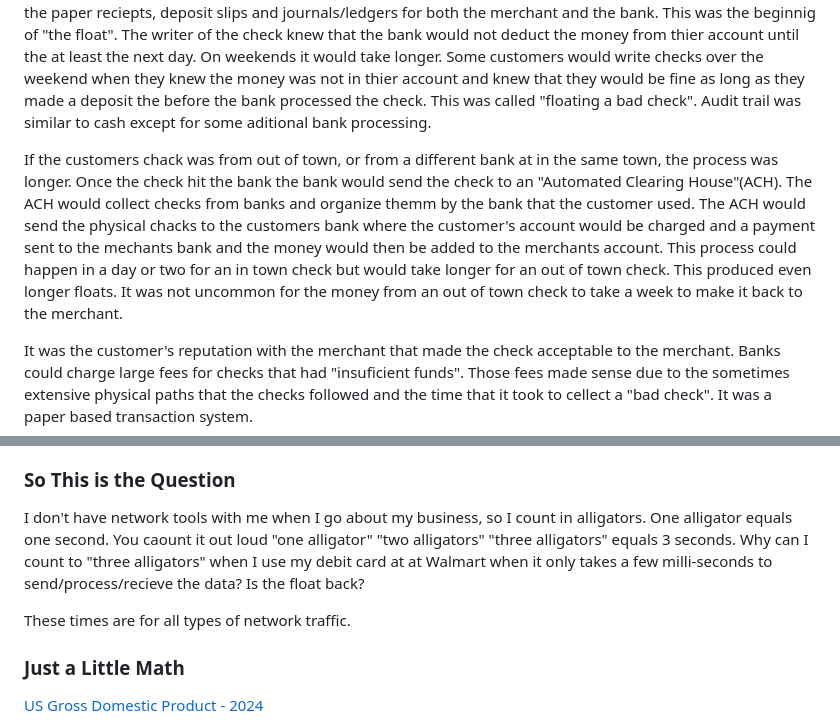
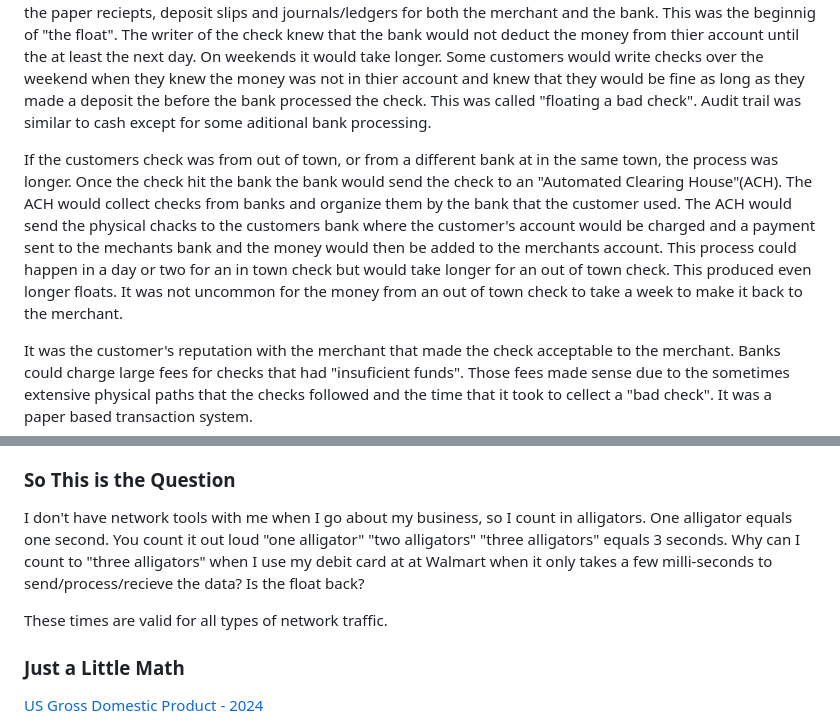
Before and after one commit to Marking-Time/Thoughts, a Markdown page: money.md, 2 parts joined by grey strips. GitHub-like rendering.

Commit message:
correct spelling and punctuation

```diff
--- a/money.md
+++ b/money.md
@@ -9,7 +9,7 @@ Money used to be tracked by accountants and bookkeepers. Up until the early 1970
 
 If the mechant accepted a check from the customer (it was often the case that the merchant would only accept chacks from people they knew - "No out of town checks") the tansaction was longer. The first part of the transaction was the same. The difference was when the check reached the bank. The bank would determine if the check was drawn from an account at thier bank or at another bank. If the customers check was from thier bank then the process was simple. The bank deducted the amount from the customers account and added it to the merchants account.  All of this was recorded in journals and ledgers and could be audited/reconciled through the paper reciepts, deposit slips and journals/ledgers for both the merchant and the bank.  This was the beginnig of "the float". The writer of the check knew that the bank would not deduct the money from thier account until the at least the next day. On weekends it would take longer. Some customers would write checks over the weekend when they knew the money was not in thier account and knew that they would be fine as long as they made a deposit the before the bank processed the check.  This was called "floating a bad check". Audit trail was similar to cash except for some aditional bank processing.
 
-If the customers chack was from out of town, or from a different bank at in the same town, the process was longer. Once the check hit the bank the bank would send the check to an "Automated Clearing House"(ACH). The ACH would collect checks from banks and organize themm by the bank that the customer used. The ACH would send the physical chacks to the customers bank where the customer's account would be charged and a payment sent to the mechants bank and the money would then be added to the merchants account. This process could happen in a day or two for an in town check but would take longer for an out of town check.  This produced even longer floats.  It was not uncommon for the money from an out of town check to take a week to  make it back to the merchant.
+If the customers check was from out of town, or from a different bank at in the same town, the process was longer. Once the check hit the bank the bank would send the check to an "Automated Clearing House"(ACH). The ACH would collect checks from banks and organize them by the bank that the customer used. The ACH would send the physical chacks to the customers bank where the customer's account would be charged and a payment sent to the mechants bank and the money would then be added to the merchants account. This process could happen in a day or two for an in town check but would take longer for an out of town check.  This produced even longer floats.  It was not uncommon for the money from an out of town check to take a week to  make it back to the merchant.
 
 It was the customer's reputation with the merchant that made the check acceptable to the merchant. Banks could charge large fees for checks that had "insuficient funds". Those fees made sense due to the sometimes extensive physical paths that the checks followed and the time that it took to cellect a "bad check". It was a paper based transaction system.
 
@@ -35,9 +35,9 @@ As you can see from the picture, the average time for my computer to send 32 byt
 
 ### So This is the Question
 
-I don't have network tools with me when I go about my business, so I count in alligators. One alligator equals one second. You caount it out loud "one alligator" "two alligators" "three alligators" equals 3 seconds. Why can I count to "three alligators" when I use my debit card at at Walmart when it only takes a few milli-seconds to send/process/recieve the data? Is the float back?
+I don't have network tools with me when I go about my business, so I count in alligators. One alligator equals one second. You count it out loud "one alligator" "two alligators" "three alligators" equals 3 seconds. Why can I count to "three alligators" when I use my debit card at at Walmart when it only takes a few milli-seconds to send/process/recieve the data? Is the float back?
 
-These times are for all types of network traffic.
+These times are valid for all types of network traffic.
 
 ### Just a Little Math
 
```
